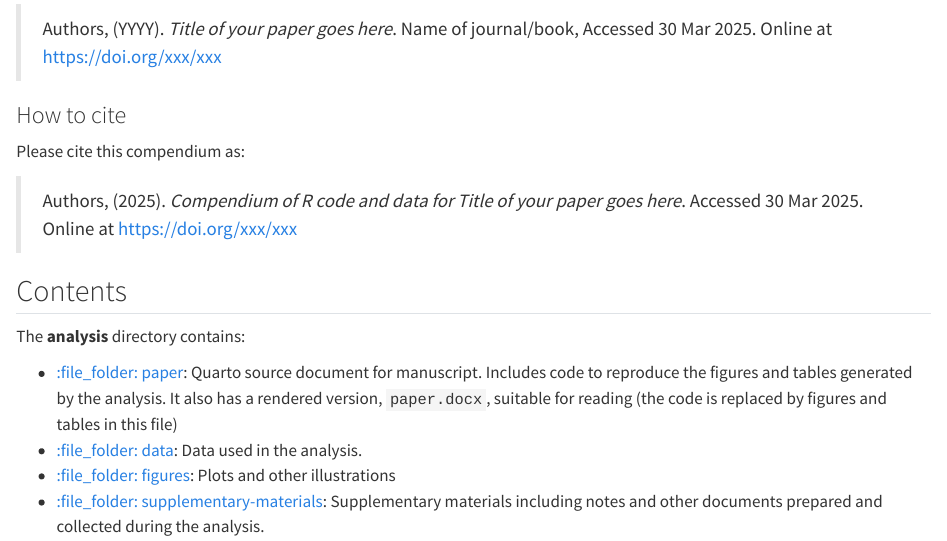
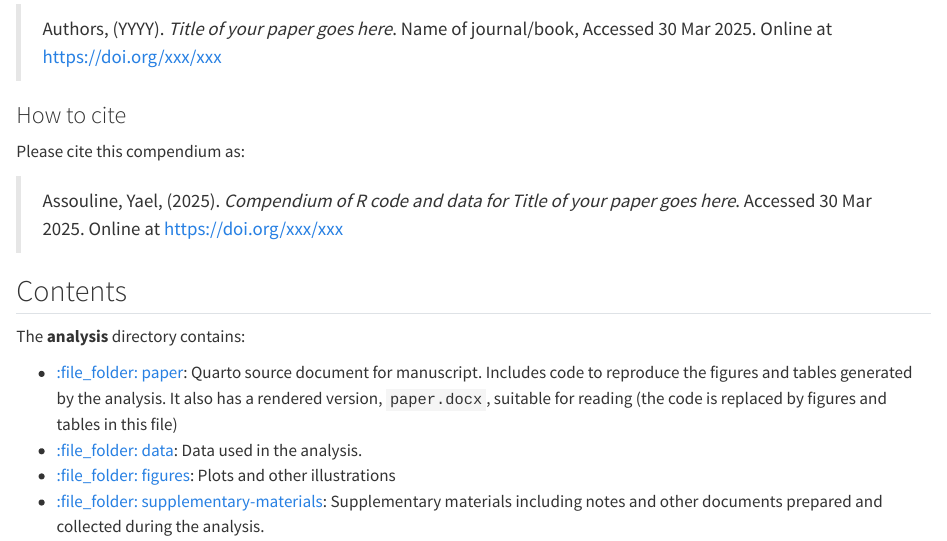
Before and after one commit to yaelassou/repo, a Quarto document (README.qmd): the page in a window 1100 px wide, from 210 px down. Rendered offline with R 4.5, knitr and Pandoc in place of Quarto, with nearby package versions; badge pictures from the web are left out.

Commit message:
Name added to citation in Readme

```diff
--- a/README.qmd
+++ b/README.qmd
@@ -31,7 +31,7 @@ Our pre-print is online here:
 
 Please cite this compendium as:
 
-> Authors, (`r format(Sys.Date(), "%Y")`). _Compendium of R code and data for `r Title`_. Accessed `r format(Sys.Date(), "%d %b %Y")`. Online at <https://doi.org/xxx/xxx>
+> Assouline, Yael, (`r format(Sys.Date(), "%Y")`). _Compendium of R code and data for `r Title`_. Accessed `r format(Sys.Date(), "%d %b %Y")`. Online at <https://doi.org/xxx/xxx>
 
 ## Contents
 
```
